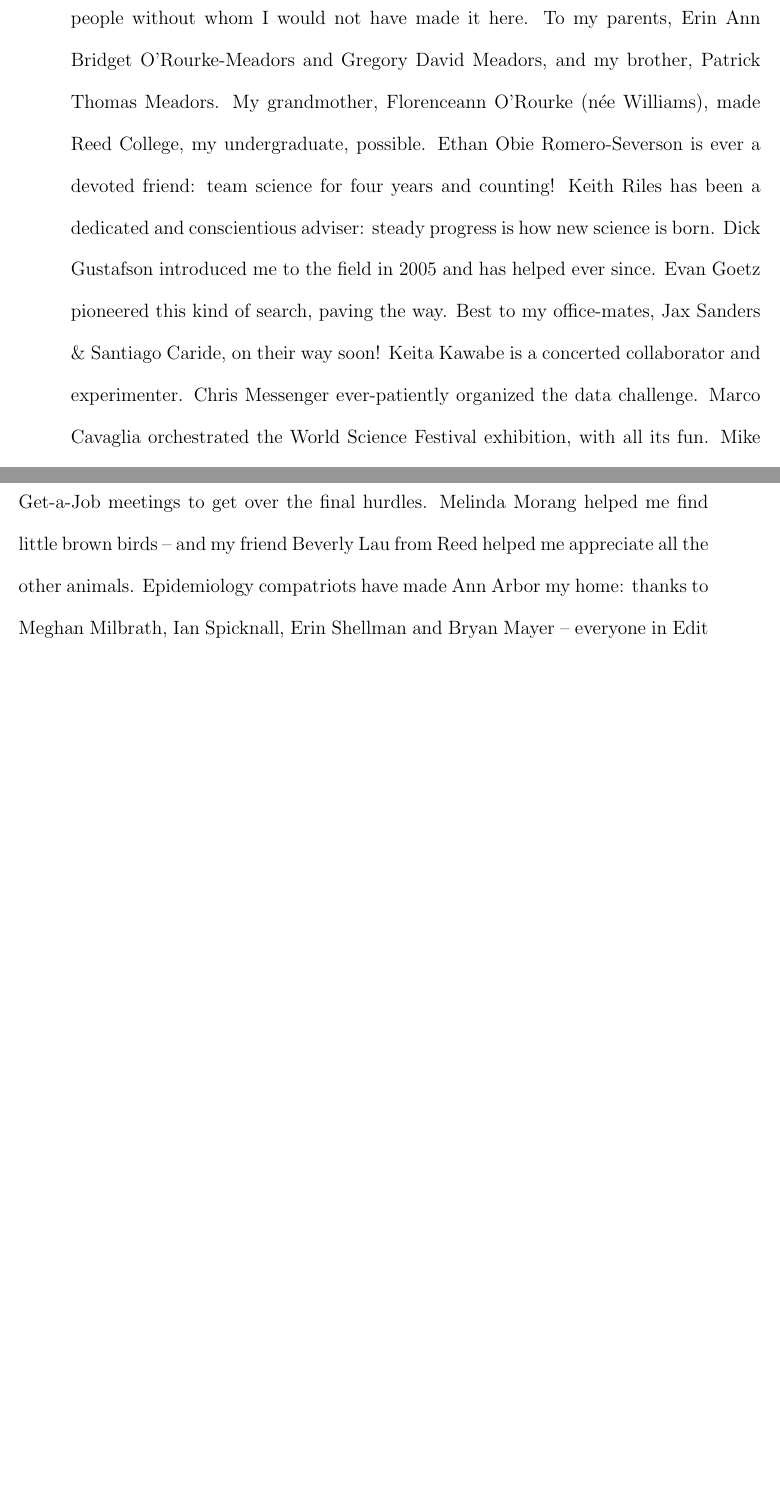
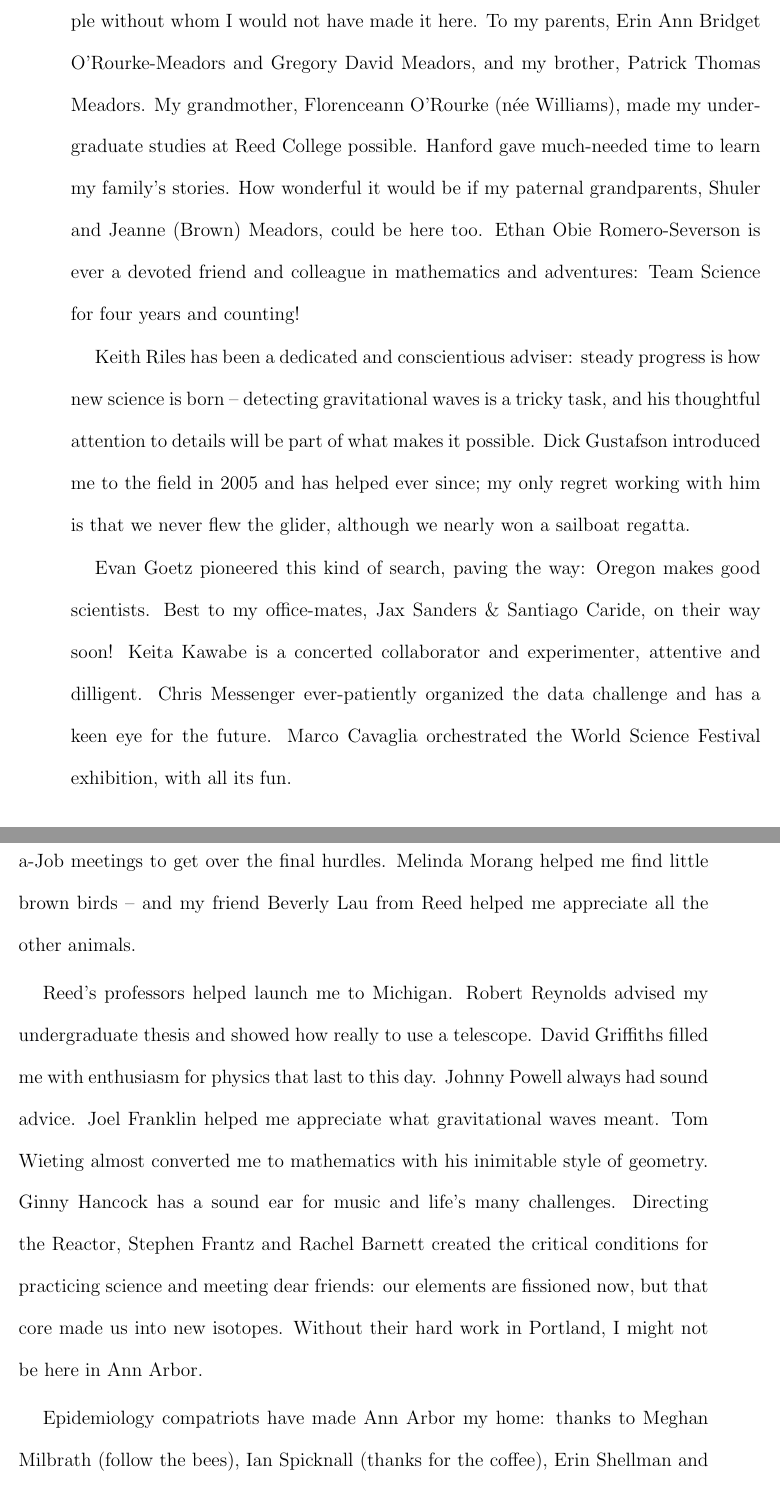
Before and after one commit to grantmeadors/Meadors-thesis, a LaTeX thesis (thesis.tex): two parts of pages 5 and 6 of 252 before the commit and two parts of pages 5 and 6 of 254 after it, joined at a grey line, cut so that both start at the same text, the shorter picture padded with empty space. Compiled offline with pdfLaTeX; a LaTeX package or settings file that is missing is left out.

Commit message:
Polished up the acknowledgements section. Now back to Nuria edits and connecting to astronomy

```diff
--- a/thesis.tex
+++ b/thesis.tex
@@ -137,23 +137,40 @@ To the tree of Life, which took stardust and evolved into us.\\
 Thanks should go beyond a simple page.
 Lest I forget, let me reflect on all the people without whom I would not have made it here.
 To my parents, Erin Ann Bridget O'Rourke-Meadors and Gregory David Meadors, and my brother, Patrick Thomas Meadors.
-My grandmother, Florenceann O'Rourke (n\'{e}e Williams), made Reed College, my undergraduate, possible.
-Ethan Obie Romero-Severson is ever a devoted friend: team science for four years and counting!
-Keith Riles has been a dedicated and conscientious adviser: steady progress is how new science is born.
-Dick Gustafson introduced me to the field in 2005 and has helped ever since.
-Evan Goetz pioneered this kind of search, paving the way.
+My grandmother, Florenceann O'Rourke (n\'{e}e Williams), made my undergraduate studies at Reed College possible.
+Hanford gave much-needed time to learn my family's stories.
+How wonderful it would be if my paternal grandparents, Shuler and Jeanne (Brown) Meadors, could be here too.
+Ethan Obie Romero-Severson is ever a devoted friend and colleague in mathematics and adventures: Team Science for four years and counting!
+
+Keith Riles has been a dedicated and conscientious adviser: steady progress is how new science is born -- detecting gravitational waves is a tricky task, and his thoughtful attention to details will be part of what makes it possible.
+Dick Gustafson introduced me to the field in 2005 and has helped ever since; my only regret working with him is that we never flew the glider, although we nearly won a sailboat regatta.
+
+Evan Goetz pioneered this kind of search, paving the way: Oregon makes good scientists.
 Best to my office-mates, Jax Sanders \& Santiago Caride, on their way soon!
-Keita Kawabe is a concerted collaborator and experimenter.
-Chris Messenger ever-patiently organized the data challenge.
+Keita Kawabe is a concerted collaborator and experimenter, attentive and dilligent.
+Chris Messenger ever-patiently organized the data challenge and has a keen eye for the future.
 Marco Cavaglia orchestrated the World Science Festival exhibition, with all its fun.
-Mike Landry encouraged me to come for my sojourn at Hanford.
+
+Mike Landry encouraged me to come for my sojourn at Hanford and made it a welcoming place.
 Sheila Dwyer and Sheon Chua, helped me see the squeezed light at the end of the beam tube.
 Conor Mow-Lowry and Alexander Khalaidovski, were likewise great squeezer friends.
 Nicol\'{a}s Smith-Lefebvre has been there in LIGO since I started.
 Lisa Barsotti \& Matt Evans and Daniel Sigg made our whole quantum optics experiment possible.
 Greg Mendell got me started on cluster computing.
 Dale Ingram helped me lead my first public LIGO tours.
+
 To my physics friends at Michigan, one of the most tight-knit cohorts, thank you too.
 My gratitude especially to Michelle Adan, Matt Bales \& Amanda Boomer, Kevin Bergemann, Alex Burgers and Bo Zhang, for all having organized our Get-a-Job meetings to get over the final hurdles.
 Melinda Morang helped me find little brown birds -- and my friend Beverly Lau from Reed helped me appreciate all the other animals.
-Epidemiology compatriots have made Ann Arbor my home: thanks to Meghan Milbrath, Ian Spicknall, Erin Shellman and Bryan Mayer -- everyone in Edit Club is a Doctor now!
+
+Reed's professors helped launch me to Michigan.
+Robert Reynolds advised my undergraduate thesis and showed how really to use a telescope.
+David Griffiths filled me with enthusiasm for physics that last to this day.
+Johnny Powell always had sound advice.
+Joel Franklin helped me appreciate what gravitational waves meant.
+Tom Wieting almost converted me to mathematics with his inimitable style of geometry.
+Ginny Hancock has a sound ear for music and life's many challenges.
+Directing the Reactor, Stephen Frantz and Rachel Barnett created the critical conditions for practicing science and meeting dear friends: our elements are fissioned now, but that core made us into new isotopes.
+Without their hard work in Portland, I might not be here in Ann Arbor.
+
+Epidemiology compatriots have made Ann Arbor my home: thanks to Meghan Milbrath (follow the bees), Ian Spicknall (thanks for the coffee), Erin Shellman and Bryan Mayer (who read my whole thesis) -- everyone in Edit Club is a Doctor now!
```
Also changed, not shown: chap5.tex (+8 -0 lines), thesis.tex (7 more changed lines), 5 other files.
